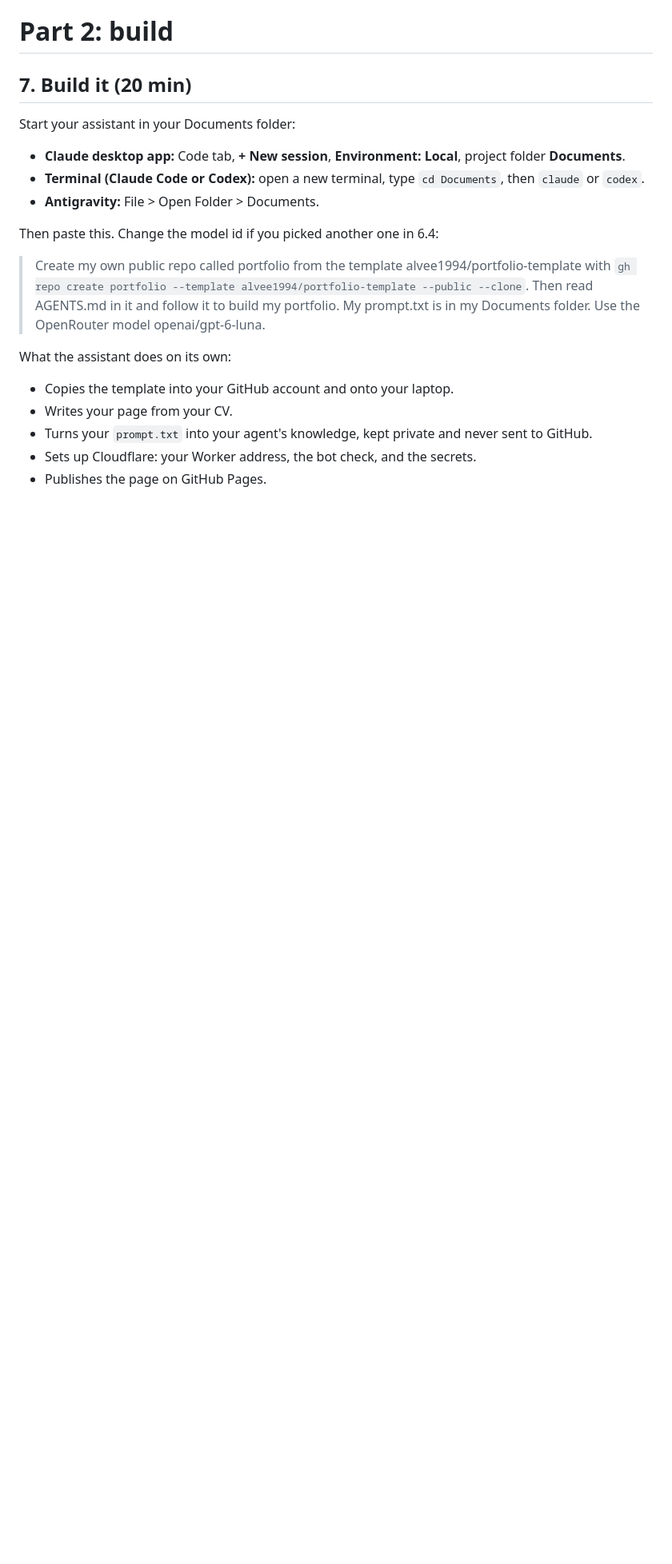
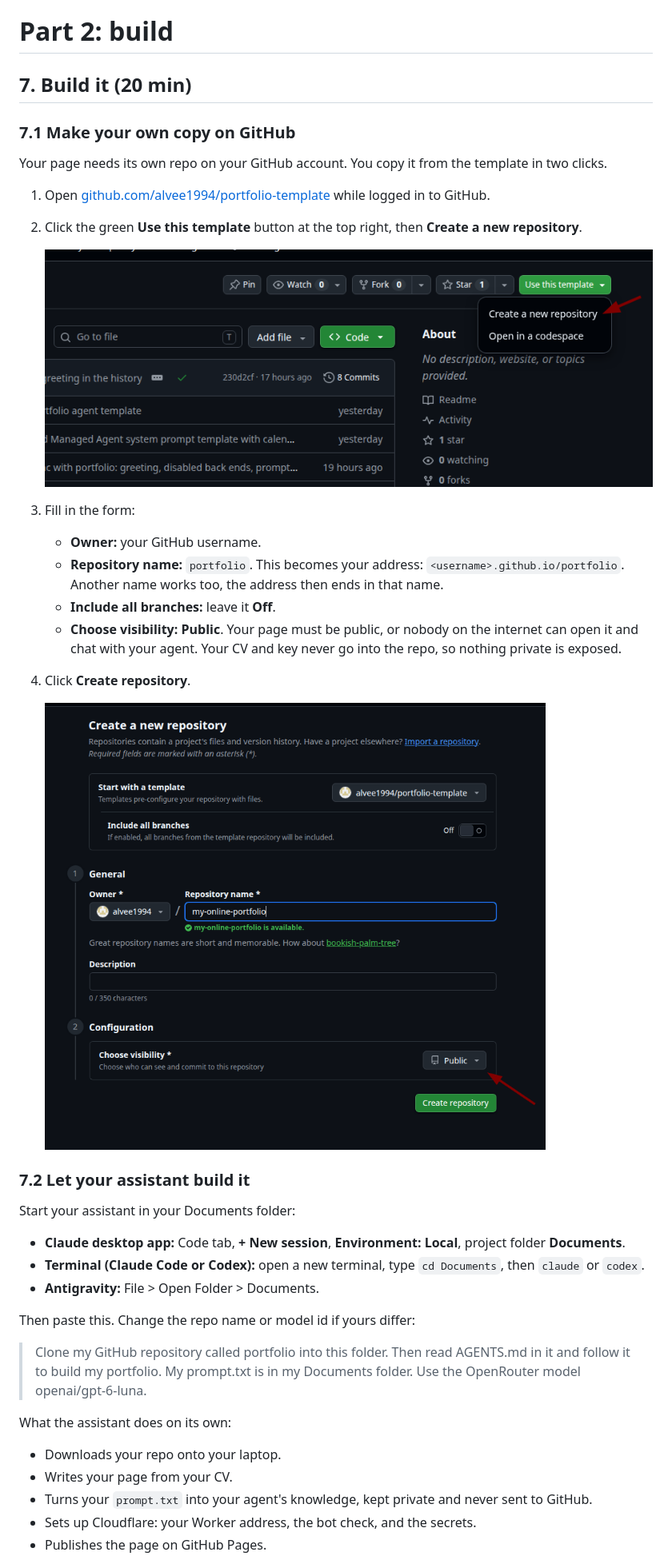
Before and after one commit to alvee1994/portfolio-template, a Markdown page: GUIDE.md, the part around one of its changes. Shown at 80% size. Drawn GitHub-style; pictures changed too: docs/github-create-repo.png (added), docs/github-use-template.png (added); blank space fills up the shorter version.

```diff
--- a/GUIDE.md
+++ b/GUIDE.md
@@ -233,19 +252,39 @@ Prices change. The table on the Models page has today's numbers.
 
 ## 7. Build it (20 min)
 
+### 7.1 Make your own copy on GitHub
+
+Your page needs its own repo on your GitHub account. You copy it from the template in two clicks.
+
+1. Open [github.com/alvee1994/portfolio-template](https://github.com/alvee1994/portfolio-template) while logged in to GitHub.
+2. Click the green **Use this template** button at the top right, then **Create a new repository**.
+
+   ![The Use this template button opened, with Create a new repository highlighted](docs/github-use-template.png)
+
+3. Fill in the form:
+   - **Owner:** your GitHub username.
+   - **Repository name:** `portfolio`. This becomes your address: `<username>.github.io/portfolio`. Another name works too, the address then ends in that name.
+   - **Include all branches:** leave it **Off**.
+   - **Choose visibility:** **Public**. Your page must be public, or nobody on the internet can open it and chat with your agent. Your CV and key never go into the repo, so nothing private is exposed.
+4. Click **Create repository**.
+
+   ![The Create a new repository form, with the template selected and visibility set to Public](docs/github-create-repo.png)
+
+### 7.2 Let your assistant build it
+
 Start your assistant in your Documents folder:
 
 - **Claude desktop app:** Code tab, **+ New session**, **Environment: Local**, project folder **Documents**.
 - **Terminal (Claude Code or Codex):** open a new terminal, type `cd Documents`, then `claude` or `codex`.
 - **Antigravity:** File > Open Folder > Documents.
 
-Then paste this. Change the model id if you picked another one in 6.4:
+Then paste this. Change the repo name or model id if yours differ:
 
-> Create my own public repo called portfolio from the template alvee1994/portfolio-template with `gh repo create portfolio --template alvee1994/portfolio-template --public --clone`. Then read AGENTS.md in it and follow it to build my portfolio. My prompt.txt is in my Documents folder. Use the OpenRouter model openai/gpt-6-luna.
+> Clone my GitHub repository called portfolio into this folder. Then read AGENTS.md in it and follow it to build my portfolio. My prompt.txt is in my Documents folder. Use the OpenRouter model openai/gpt-6-luna.
 
 What the assistant does on its own:
 
-- Copies the template into your GitHub account and onto your laptop.
+- Downloads your repo onto your laptop.
 - Writes your page from your CV.
 - Turns your `prompt.txt` into your agent's knowledge, kept private and never sent to GitHub.
 - Sets up Cloudflare: your Worker address, the bot check, and the secrets.
```
Also changed, not shown: other parts of GUIDE.md (+21 -2 lines), AGENTS.md (+19 -8 lines), 2 other files.
